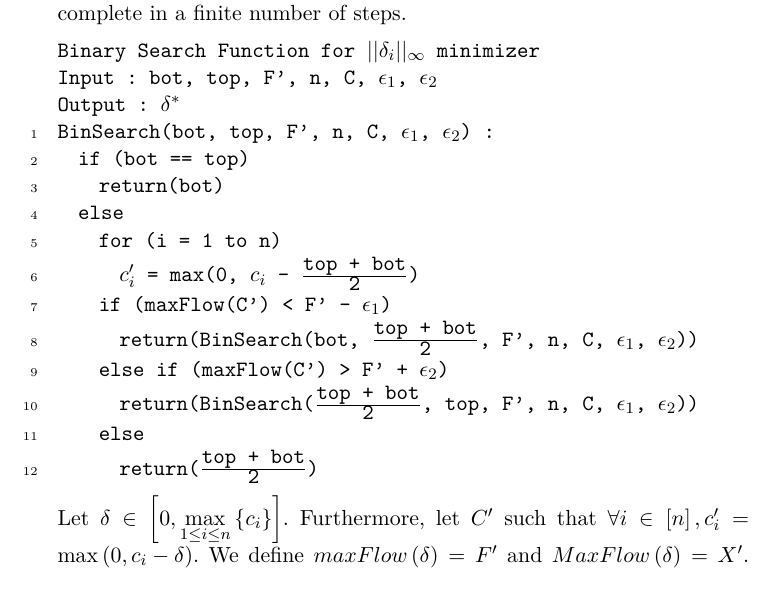
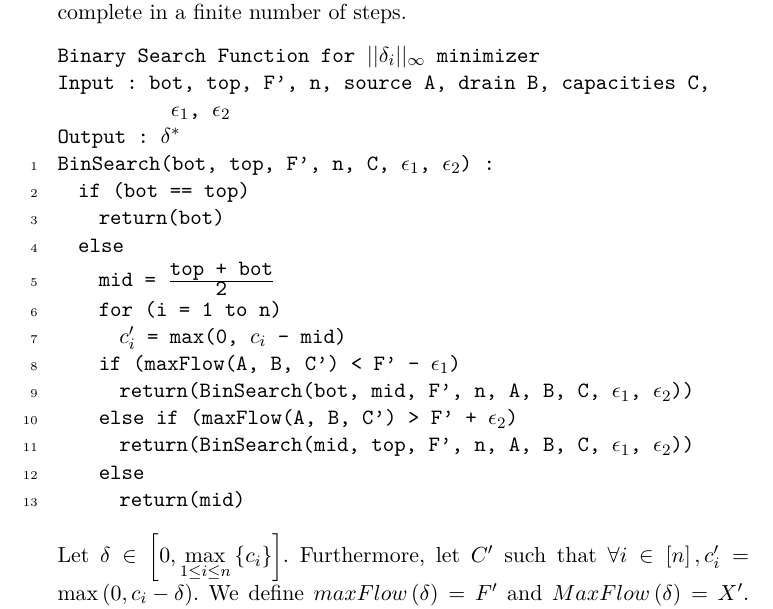
Before and after one commit to decrypto-org/TrustIsRisk, a LaTeX thesis (thesis/riskinvalgs.tex, which reads thesis/algorithms/dinfbinsearchcode.tex): part of page 14 of 21 before the commit and part of page 14 of 22 after it, cut so that both start at the same text. The pictures show the PDF file riskinvalgs.pdf that the author committed with the source.

Commit message:
add maxFlow source, drain as inputs, use mid for simplification

```diff
--- a/thesis/algorithms/dinfbinsearchcode.tex
+++ b/thesis/algorithms/dinfbinsearchcode.tex
@@ -1,18 +1,20 @@
 \Suppressnumber
 \begin{lstlisting}[label=binsearch, style=numbers]
 Binary Search Function for (*@$||\delta_i||_\infty$@*) minimizer
-Input : bot, top, F', n, C, (*@$\epsilon_1$@*), (*@$\epsilon_2$@*)
+Input : bot, top, F', n, source A, drain B, capacities C,
+           (*@$\epsilon_1$@*), (*@$\epsilon_2$@*)
 Output : (*@$\delta^*$ \Reactivatenumber@*)
 BinSearch(bot, top, F', n, C, (*@$\epsilon_1$@*), (*@$\epsilon_2$@*)) :
   if (bot == top) (*@\label{bs:ifboteqtop}@*)
     return(bot) (*@\label{bs:returnbot}@*)
   else
+    mid = (*@$\frac{\mbox{top + bot}}{\mbox{2}}$@*)
     for (i = 1 to n) (*@\label{bs:forsetcap}@*)
-      (*@$c'_i$@*) = max(0, (*@$c_i$@*) - (*@$\frac{\mbox{top + bot}}{\mbox{2}}$@*)) (*@\label{bs:setcap}@*)
-    if (maxFlow(C') < F' - (*@$\epsilon_1$@*)) (*@\label{bs:iflow}@*)
-      return(BinSearch(bot, (*@$\frac{\mbox{top + bot}}{\mbox{2}}$@*), F', n, C, (*@$\epsilon_1$@*), (*@$\epsilon_2$@*))) (*@\label{bs:returnlow}@*)
-    else if (maxFlow(C') > F' + (*@$\epsilon_2$@*)) (*@\label{bs:ifhigh}@*)
-      return(BinSearch((*@$\frac{\mbox{top + bot}}{\mbox{2}}$@*), top, F', n, C, (*@$\epsilon_1$@*), (*@$\epsilon_2$@*))) (*@\label{bs:returnhigh}@*)
+      (*@$c'_i$@*) = max(0, (*@$c_i$@*) - mid) (*@\label{bs:setcap}@*)
+    if (maxFlow(A, B, C') < F' - (*@$\epsilon_1$@*)) (*@\label{bs:iflow}@*)
+      return(BinSearch(bot, mid, F', n, A, B, C, (*@$\epsilon_1$@*), (*@$\epsilon_2$@*))) (*@\label{bs:returnlow}@*)
+    else if (maxFlow(A, B, C') > F' + (*@$\epsilon_2$@*)) (*@\label{bs:ifhigh}@*)
+      return(BinSearch(mid, top, F', n, A, B, C, (*@$\epsilon_1$@*), (*@$\epsilon_2$@*))) (*@\label{bs:returnhigh}@*)
     else
-      return((*@$\frac{\mbox{top + bot}}{\mbox{2}}$@*)) (*@\label{bs:returnmid}@*)
+      return(mid) (*@\label{bs:returnmid}@*)
 \end{lstlisting}
```
Also changed, not shown: thesis/algorithms/dinfmincode.tex (+3 -3 lines), riskinvalgs.pdf, thesis.pdf.
